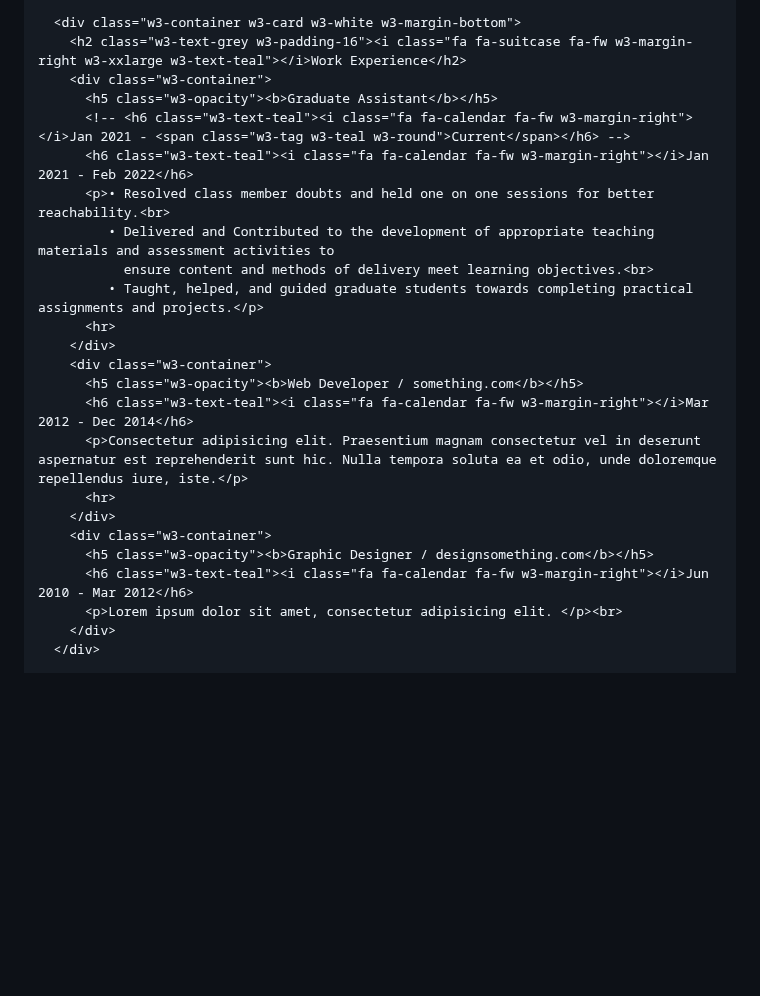
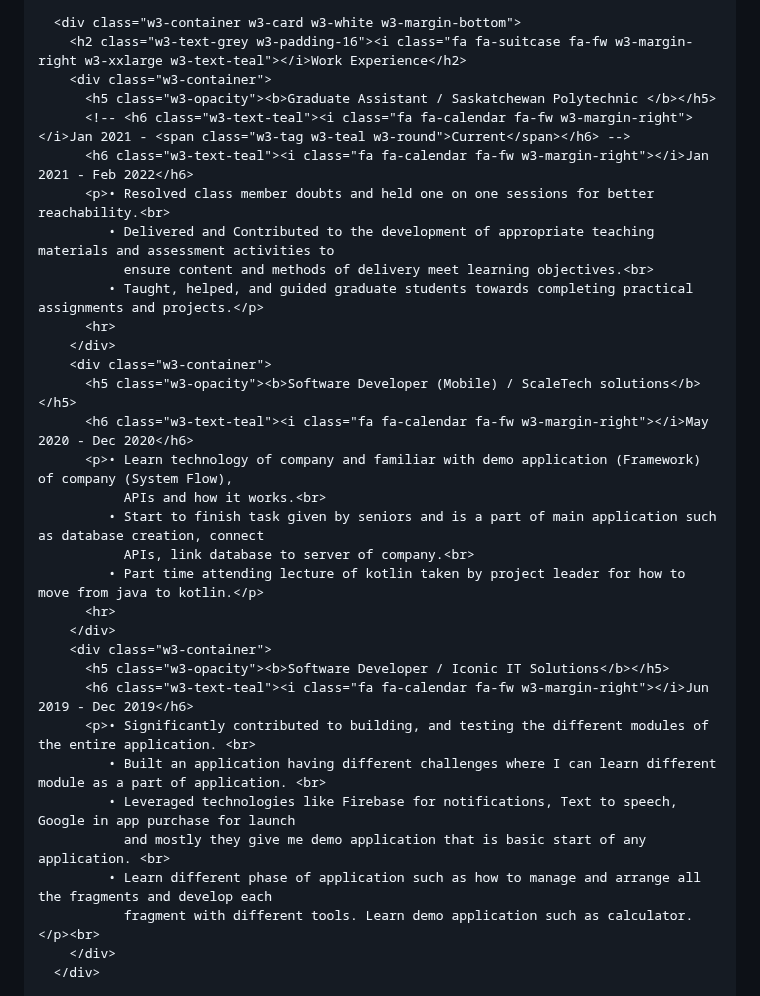
Before and after one commit to Dhruv1560/Dhruv1560.github.io, a Markdown page: README.md, the part around the change. Drawn GitHub-style; blank space fills up the shorter version.

```diff
--- a/README.md
+++ b/README.md
@@ -112,7 +112,7 @@
       <div class="w3-container w3-card w3-white w3-margin-bottom">
         <h2 class="w3-text-grey w3-padding-16"><i class="fa fa-suitcase fa-fw w3-margin-right w3-xxlarge w3-text-teal"></i>Work Experience</h2>
         <div class="w3-container">
-          <h5 class="w3-opacity"><b>Graduate Assistant</b></h5>
+          <h5 class="w3-opacity"><b>Graduate Assistant / Saskatchewan Polytechnic </b></h5>
           <!-- <h6 class="w3-text-teal"><i class="fa fa-calendar fa-fw w3-margin-right"></i>Jan 2021 - <span class="w3-tag w3-teal w3-round">Current</span></h6> -->
           <h6 class="w3-text-teal"><i class="fa fa-calendar fa-fw w3-margin-right"></i>Jan 2021 - Feb 2022</h6>
           <p>• Resolved class member doubts and held one on one sessions for better reachability.<br>
@@ -122,15 +122,24 @@
           <hr>
         </div>
         <div class="w3-container">
-          <h5 class="w3-opacity"><b>Web Developer / something.com</b></h5>
-          <h6 class="w3-text-teal"><i class="fa fa-calendar fa-fw w3-margin-right"></i>Mar 2012 - Dec 2014</h6>
-          <p>Consectetur adipisicing elit. Praesentium magnam consectetur vel in deserunt aspernatur est reprehenderit sunt hic. Nulla tempora soluta ea et odio, unde doloremque repellendus iure, iste.</p>
+          <h5 class="w3-opacity"><b>Software Developer (Mobile) / ScaleTech solutions</b></h5>
+          <h6 class="w3-text-teal"><i class="fa fa-calendar fa-fw w3-margin-right"></i>May 2020 - Dec 2020</h6>
+          <p>• Learn technology of company and familiar with demo application (Framework) of company (System Flow),
+               APIs and how it works.<br>
+             • Start to finish task given by seniors and is a part of main application such as database creation, connect
+               APIs, link database to server of company.<br>
+             • Part time attending lecture of kotlin taken by project leader for how to move from java to kotlin.</p>
           <hr>
         </div>
         <div class="w3-container">
-          <h5 class="w3-opacity"><b>Graphic Designer / designsomething.com</b></h5>
-          <h6 class="w3-text-teal"><i class="fa fa-calendar fa-fw w3-margin-right"></i>Jun 2010 - Mar 2012</h6>
-          <p>Lorem ipsum dolor sit amet, consectetur adipisicing elit. </p><br>
+          <h5 class="w3-opacity"><b>Software Developer / Iconic IT Solutions</b></h5>
+          <h6 class="w3-text-teal"><i class="fa fa-calendar fa-fw w3-margin-right"></i>Jun 2019 - Dec 2019</h6>
+          <p>• Significantly contributed to building, and testing the different modules of the entire application. <br>
+             • Built an application having different challenges where I can learn different module as a part of application. <br>
+             • Leveraged technologies like Firebase for notifications, Text to speech, Google in app purchase for launch
+               and mostly they give me demo application that is basic start of any application. <br>
+             • Learn different phase of application such as how to manage and arrange all the fragments and develop each
+               fragment with different tools. Learn demo application such as calculator. </p><br>
         </div>
       </div>
 
```
